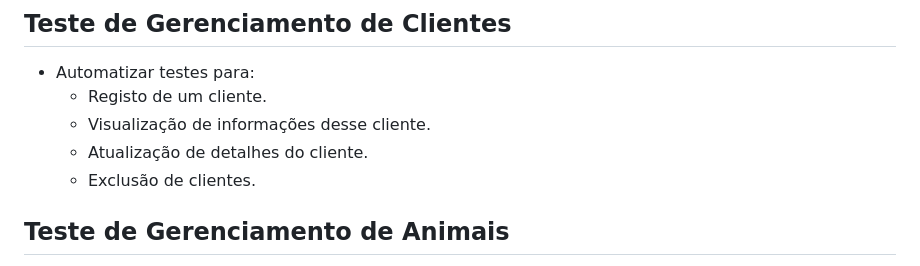
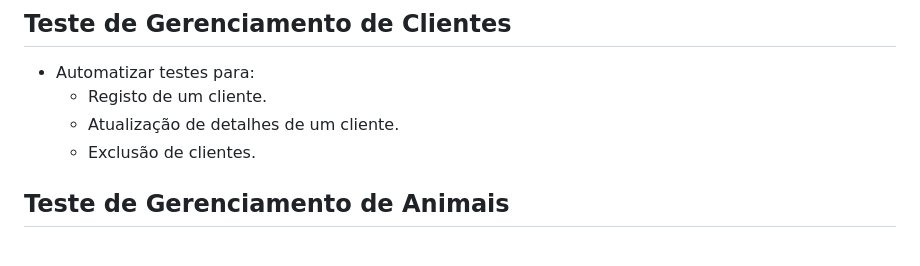
Before and after one commit to jmbmartins/ExploringSelenium-SpringBootApp, a Markdown page: README.md, the part around the change. Drawn GitHub-style.

```diff
--- a/README.md
+++ b/README.md
@@ -16,8 +16,7 @@
 ## Teste de Gerenciamento de Clientes
 - Automatizar testes para:
   - Registo de um cliente.
-  - Visualização de informações desse cliente.
-  - Atualização de detalhes do cliente.
+  - Atualização de detalhes de um cliente.
   - Exclusão de clientes.
 
 ## Teste de Gerenciamento de Animais
```
